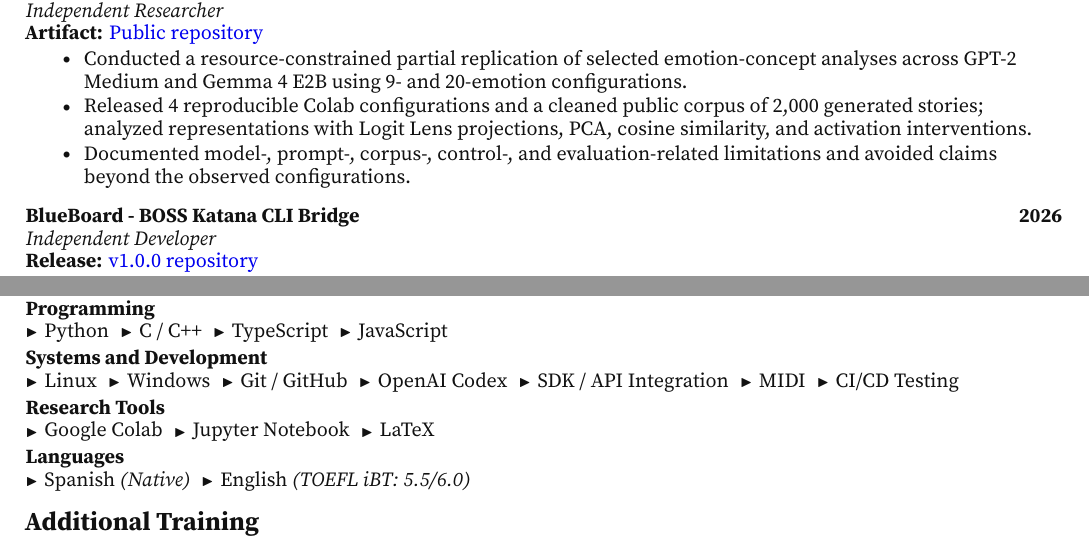
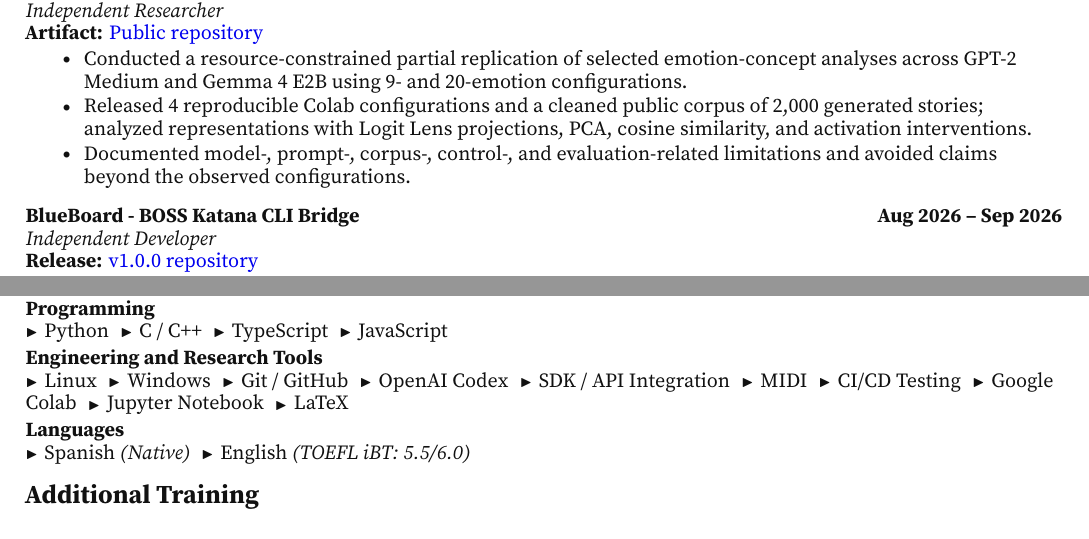
Before and after one commit to NotsoJharedtrollOx17/professional-cv-resume, a LaTeX document (paper/main.tex): two parts of page 2 of 3, joined at a grey line, cut so that both start at the same text. Compiled offline with XeLaTeX; a missing font is replaced by an installed copy or a similar font.

Commit message:
STYLE -> merge engineering and research tools

```diff
--- a/paper/main.tex
+++ b/paper/main.tex
@@ -78,7 +78,7 @@ Applied ML and data-science engineer with experience developing AI systems and c
   \item Documented model-, prompt-, corpus-, control-, and evaluation-related limitations and avoided claims beyond the observed configurations.
 \end{cvitems}
 
-\cvexperience{BlueBoard - BOSS Katana CLI Bridge}{2026}
+\cvexperience{BlueBoard - BOSS Katana CLI Bridge}{Aug 2026 -- Sep 2026}
   {Independent Developer}{Release}{\href{https://github.com/NotsoJharedtrollOx17/BlueBoard-BOSSKatana-Pedalboard}{v1.0.0 repository}}
 \begin{cvitems}
   \item Released a Python CLI that maps iRig BlueBoard BLE-MIDI input to controls on the original BOSS KATANA-100 MkI amplifier over USB-MIDI.
@@ -104,8 +104,7 @@ Applied ML and data-science engineer with experience developing AI systems and c
 \cvskill{ML and Scientific Computing}{PyTorch \SkillSep Hugging Face Transformers \SkillSep scikit-learn \SkillSep SciPy \SkillSep NumPy \SkillSep Pandas \SkillSep Matplotlib \SkillSep Plotly}
 \cvskill{Research Methods}{Representation Analysis \SkillSep Activation Steering \SkillSep Logit Lens \SkillSep PCA \SkillSep Cosine Similarity \SkillSep ROC Analysis \SkillSep Reproducible Experiments}
 \cvskill{Programming}{Python \SkillSep C / C++ \SkillSep TypeScript \SkillSep JavaScript}
-\cvskill{Systems and Development}{Linux \SkillSep Windows \SkillSep Git / GitHub \SkillSep OpenAI Codex \SkillSep SDK / API Integration \SkillSep MIDI \SkillSep CI/CD Testing}
-\cvskill{Research Tools}{Google Colab \SkillSep Jupyter Notebook \SkillSep LaTeX}
+\cvskill{Engineering and Research Tools}{Linux \SkillSep Windows \SkillSep Git / GitHub \SkillSep OpenAI Codex \SkillSep SDK / API Integration \SkillSep MIDI \SkillSep CI/CD Testing \SkillSep Google Colab \SkillSep Jupyter Notebook \SkillSep LaTeX}
 \cvskill{Languages}{Spanish \textit{(Native)} \SkillSep English \textit{(TOEFL iBT: 5.5/6.0)}}
 
 \cvsection{Additional Training}
```
